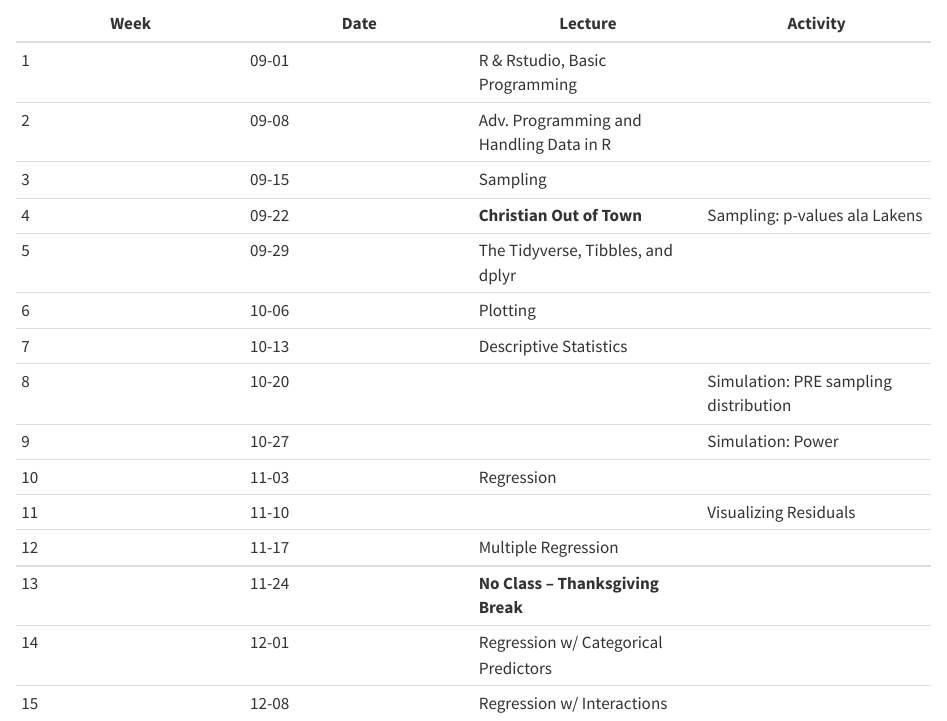
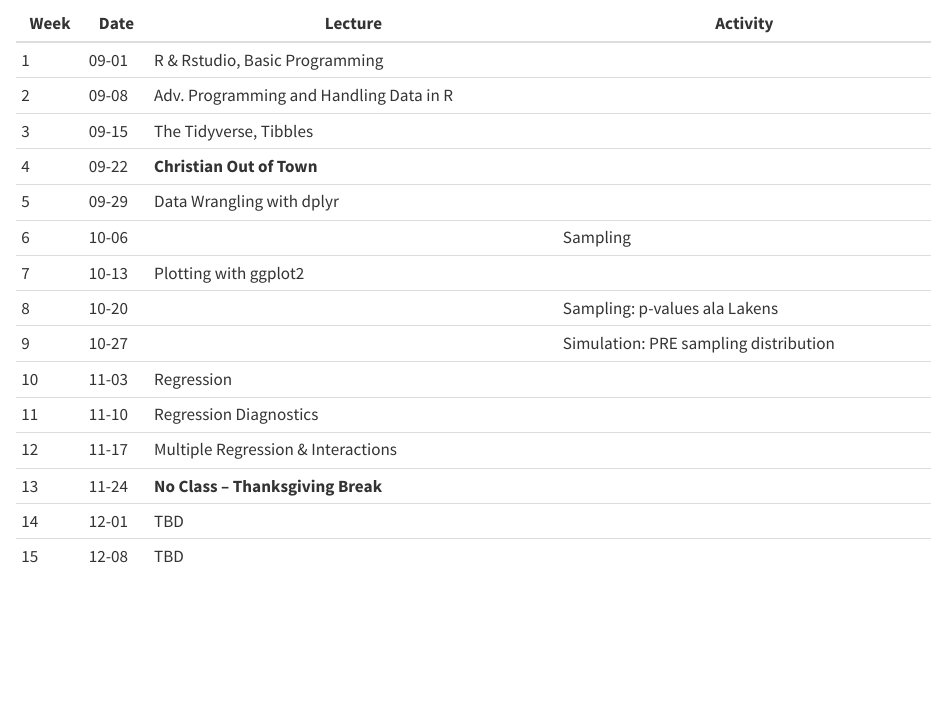
Before and after one commit to cluhmann/statslab, a Quarto document (index.qmd): the page in a window 1100 px wide, from 340 px down. Rendered offline with R 4.5, knitr and Pandoc in place of Quarto, with nearby package versions.

Commit message:
redo schedule

```diff
--- a/index.qmd
+++ b/index.qmd
@@ -20,16 +20,16 @@ _Subject to change_, particularly topics scheduled for later in the semester.
 |---|---|---|---|
 | 1 | 09-01 | R & Rstudio, Basic Programming |  |
 | 2 | 09-08 | Adv. Programming and Handling Data in R |  |
-| 3 | 09-15 | Sampling |  |
-| 4 | 09-22 | **Christian Out of Town** | Sampling: p-values ala Lakens |
-| 5 | 09-29 | The Tidyverse, Tibbles, and dplyr |  |
-| 6 | 10-06 | Plotting |  |
-| 7 | 10-13 | Descriptive Statistics |  |
-| 8 | 10-20 |  | Simulation: PRE sampling distribution |
-| 9 | 10-27 |  | Simulation: Power |
+| 3 | 09-15 | The Tidyverse, Tibbles |  |
+| 4 | 09-22 | **Christian Out of Town** |  |
+| 5 | 09-29 | Data Wrangling with dplyr |  |
+| 6 | 10-06 |  | Sampling |
+| 7 | 10-13 | Plotting with ggplot2 |  |
+| 8 | 10-20 |  | Sampling: p-values ala Lakens |
+| 9 | 10-27 |  | Simulation: PRE sampling distribution |
 | 10 | 11-03 | Regression |  |
-| 11 | 11-10 |  | Visualizing Residuals |
-| 12 | 11-17 | Multiple Regression |  |
+| 11 | 11-10 | Regression Diagnostics |  |
+| 12 | 11-17 | Multiple Regression & Interactions |  |
 | 13 | 11-24 | **No Class – Thanksgiving Break** | |
-| 14 | 12-01 | Regression w/ Categorical Predictors |  |
-| 15 | 12-08 | Regression w/ Interactions |  |
+| 14 | 12-01 | TBD |  |
+| 15 | 12-08 | TBD |  |
```
